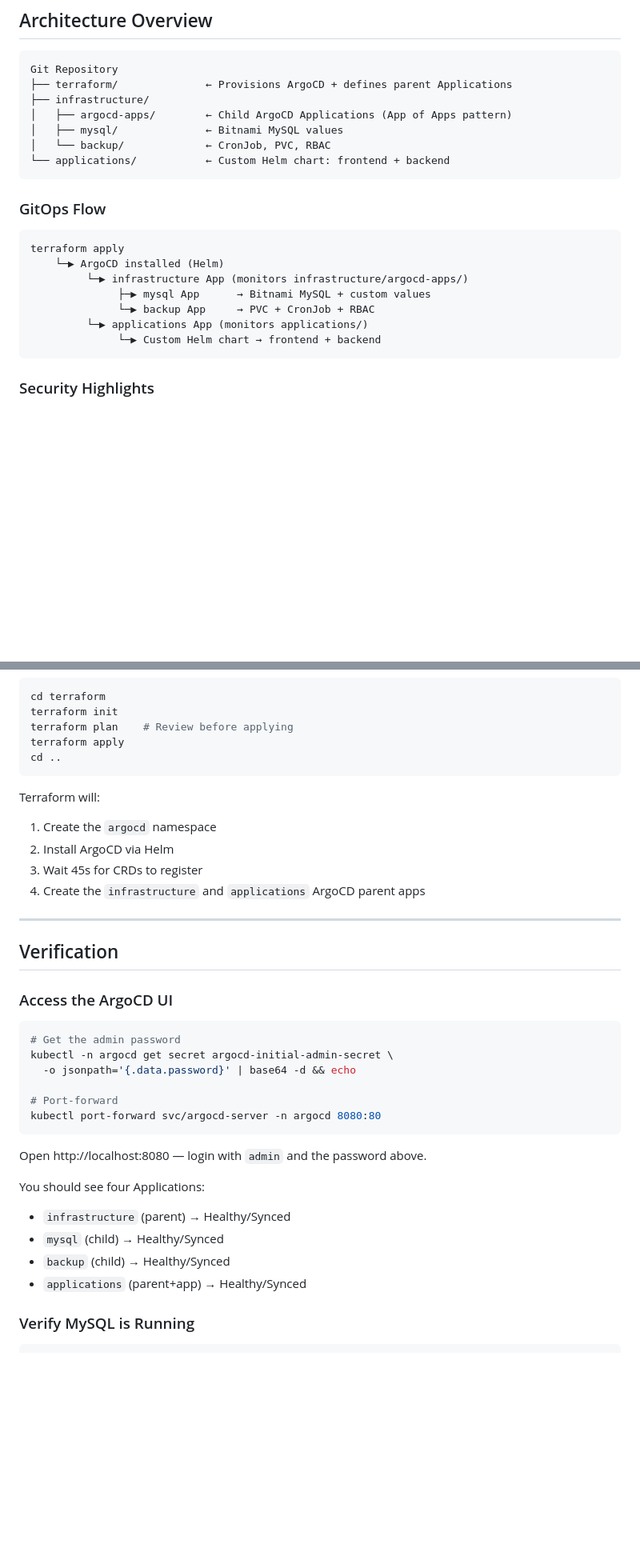
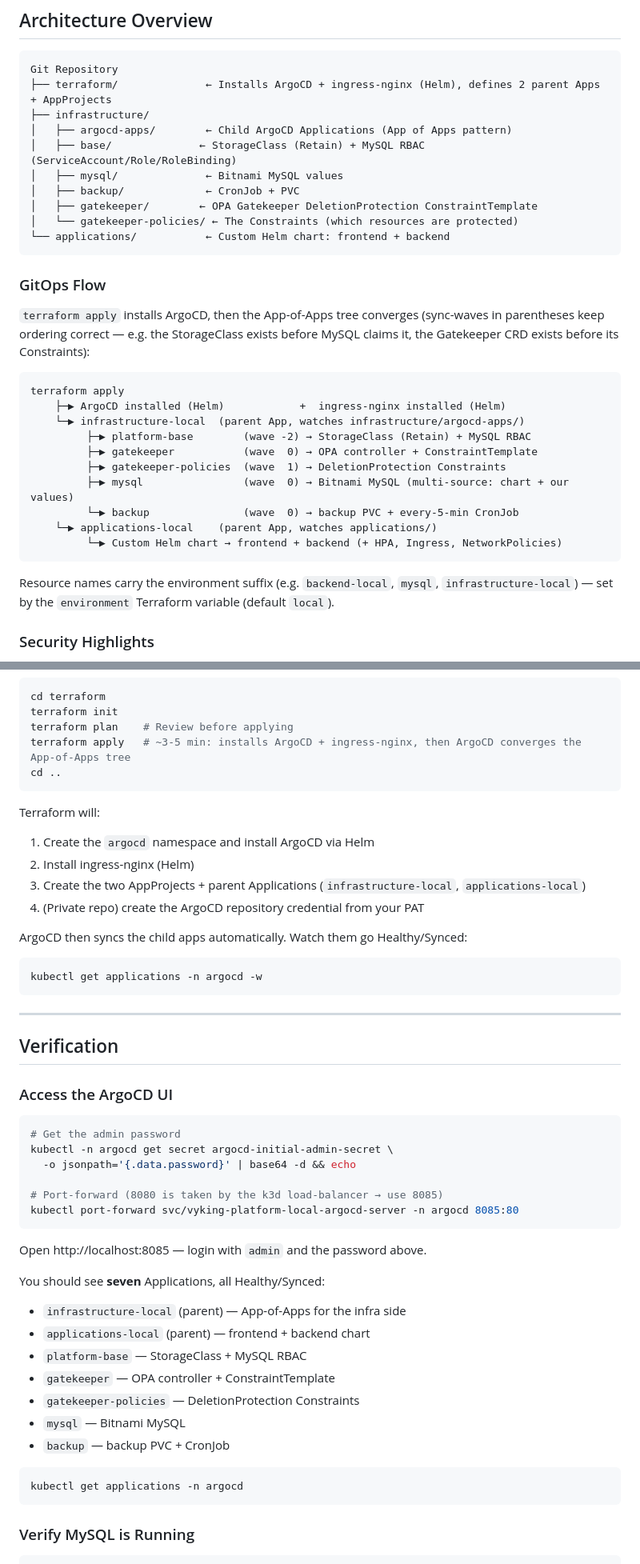
Before and after one commit to eepanagidi/vyk-tech, a Markdown page: README.md, 2 parts joined by grey strips. Shown at 80% size. GitHub-like rendering; blank space fills up the shorter version.

````diff
--- a/README.md
+++ b/README.md
@@ -9,25 +9,38 @@ A production-grade local Kubernetes platform demonstrating:
 
 ```
 Git Repository
-├── terraform/              ← Provisions ArgoCD + defines parent Applications
+├── terraform/              ← Installs ArgoCD + ingress-nginx (Helm), defines 2 parent Apps + AppProjects
 ├── infrastructure/
 │   ├── argocd-apps/        ← Child ArgoCD Applications (App of Apps pattern)
+│   ├── base/              ← StorageClass (Retain) + MySQL RBAC (ServiceAccount/Role/RoleBinding)
 │   ├── mysql/              ← Bitnami MySQL values
-│   └── backup/             ← CronJob, PVC, RBAC
+│   ├── backup/             ← CronJob + PVC
+│   ├── gatekeeper/        ← OPA Gatekeeper DeletionProtection ConstraintTemplate
+│   └── gatekeeper-policies/ ← The Constraints (which resources are protected)
 └── applications/           ← Custom Helm chart: frontend + backend
 ```
 
 ### GitOps Flow
 
+`terraform apply` installs ArgoCD, then the App-of-Apps tree converges (sync-waves
+in parentheses keep ordering correct — e.g. the StorageClass exists before MySQL
+claims it, the Gatekeeper CRD exists before its Constraints):
+
 ```
 terraform apply
-    └─▶ ArgoCD installed (Helm)
-         └─▶ infrastructure App (monitors infrastructure/argocd-apps/)
-              ├─▶ mysql App      → Bitnami MySQL + custom values
-              └─▶ backup App     → PVC + CronJob + RBAC
-         └─▶ applications App (monitors applications/)
-              └─▶ Custom Helm chart → frontend + backend
+    ├─▶ ArgoCD installed (Helm)            +  ingress-nginx installed (Helm)
+    └─▶ infrastructure-local  (parent App, watches infrastructure/argocd-apps/)
+         ├─▶ platform-base        (wave -2) → StorageClass (Retain) + MySQL RBAC
+         ├─▶ gatekeeper           (wave  0) → OPA controller + ConstraintTemplate
+         ├─▶ gatekeeper-policies  (wave  1) → DeletionProtection Constraints
+         ├─▶ mysql                (wave  0) → Bitnami MySQL (multi-source: chart + our values)
+         └─▶ backup               (wave  0) → backup PVC + every-5-min CronJob
+    └─▶ applications-local    (parent App, watches applications/)
+         └─▶ Custom Helm chart → frontend + backend (+ HPA, Ingress, NetworkPolicies)
 ```
+
+Resource names carry the environment suffix (e.g. `backend-local`, `mysql`,
+`infrastructure-local`) — set by the `environment` Terraform variable (default `local`).
 
 ### Security Highlights
 - All containers run **non-root** with `readOnlyRootFilesystem: true`
@@ -101,15 +142,20 @@ This creates the `mysql-credentials` Secret and `mysql-initdb` ConfigMap in the
 cd terraform
 terraform init
 terraform plan    # Review before applying
-terraform apply
+terraform apply   # ~3-5 min: installs ArgoCD + ingress-nginx, then ArgoCD converges the App-of-Apps tree
 cd ..
 ```
 
 Terraform will:
-1. Create the `argocd` namespace
-2. Install ArgoCD via Helm
-3. Wait 45s for CRDs to register
-4. Create the `infrastructure` and `applications` ArgoCD parent apps
+1. Create the `argocd` namespace and install ArgoCD via Helm
+2. Install ingress-nginx (Helm)
+3. Create the two AppProjects + parent Applications (`infrastructure-local`, `applications-local`)
+4. (Private repo) create the ArgoCD repository credential from your PAT
+
+ArgoCD then syncs the child apps automatically. Watch them go Healthy/Synced:
+```bash
+kubectl get applications -n argocd -w
+```
 
 ---
 
@@ -122,17 +168,24 @@ Terraform will:
 kubectl -n argocd get secret argocd-initial-admin-secret \
   -o jsonpath='{.data.password}' | base64 -d && echo
 
-# Port-forward
-kubectl port-forward svc/argocd-server -n argocd 8080:80
+# Port-forward (8080 is taken by the k3d load-balancer → use 8085)
+kubectl port-forward svc/vyking-platform-local-argocd-server -n argocd 8085:80
 ```
 
-Open http://localhost:8080 — login with `admin` and the password above.
+Open http://localhost:8085 — login with `admin` and the password above.
 
-You should see four Applications:
-- `infrastructure` (parent) → Healthy/Synced
-- `mysql` (child) → Healthy/Synced
-- `backup` (child) → Healthy/Synced
-- `applications` (parent+app) → Healthy/Synced
+You should see **seven** Applications, all Healthy/Synced:
+- `infrastructure-local` (parent) — App-of-Apps for the infra side
+- `applications-local` (parent) — frontend + backend chart
+- `platform-base` — StorageClass + MySQL RBAC
+- `gatekeeper` — OPA controller + ConstraintTemplate
+- `gatekeeper-policies` — DeletionProtection Constraints
+- `mysql` — Bitnami MySQL
+- `backup` — backup PVC + CronJob
+
+```bash
+kubectl get applications -n argocd
+```
 
 ### Verify MySQL is Running
 
````
Also changed, not shown: other parts of README.md (+108 -37 lines).
